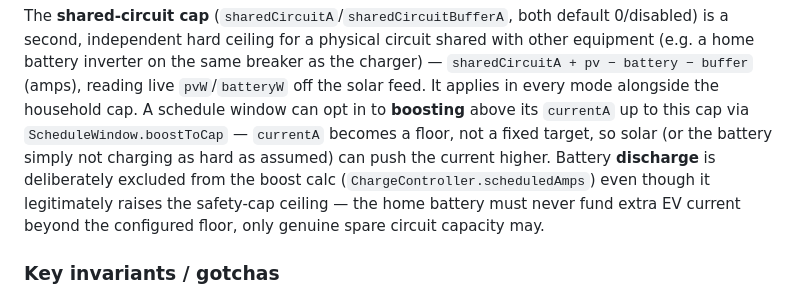
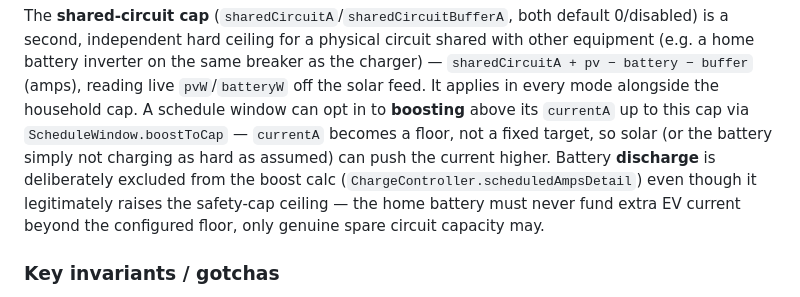
Before and after one commit to jbothe/family.bothe.chargeiq, a Markdown page: CLAUDE.md, the part around the change. Rendered like a GitHub page.

Commit message:
Fix stale method reference in CLAUDE.md
scheduledAmps was renamed to scheduledAmpsDetail during the
per-tick decision-logging refactor; the doc reference was missed.

Co-Authored-By: Claude Sonnet 5 <noreply@anthropic.com>

```diff
--- a/CLAUDE.md
+++ b/CLAUDE.md
@@ -59,7 +59,7 @@ battery inverter on the same breaker as the charger) — `sharedCircuitA + pv
 household cap. A schedule window can opt in to **boosting** above its `currentA` up to this cap via
 `ScheduleWindow.boostToCap` — `currentA` becomes a floor, not a fixed target, so solar (or the
 battery simply not charging as hard as assumed) can push the current higher. Battery **discharge**
-is deliberately excluded from the boost calc (`ChargeController.scheduledAmps`) even though it
+is deliberately excluded from the boost calc (`ChargeController.scheduledAmpsDetail`) even though it
 legitimately raises the safety-cap ceiling — the home battery must never fund extra EV current
 beyond the configured floor, only genuine spare circuit capacity may.
 
```
